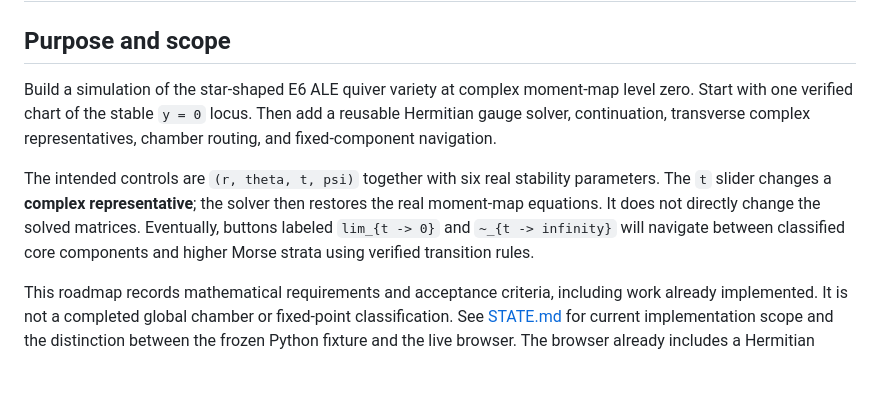
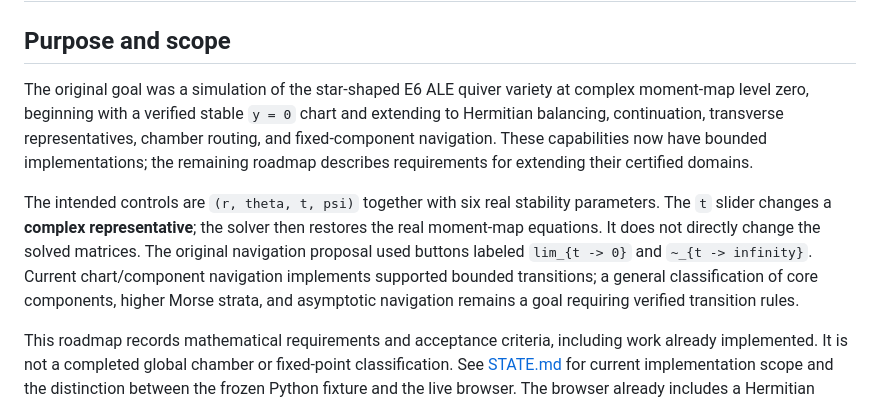
Before and after one commit to aryarose4/ek-nakajima-quiver-varieties, a Markdown page: sim/E6_Quiver_Simulation_Milestones.md, the part around the change. Drawn GitHub-style; blank space fills up the shorter version.

```diff
--- a/sim/E6_Quiver_Simulation_Milestones.md
+++ b/sim/E6_Quiver_Simulation_Milestones.md
@@ -2,9 +2,9 @@
 
 ## Purpose and scope
 
-Build a simulation of the star-shaped E6 ALE quiver variety at complex moment-map level zero. Start with one verified chart of the stable `y = 0` locus. Then add a reusable Hermitian gauge solver, continuation, transverse complex representatives, chamber routing, and fixed-component navigation.
+The original goal was a simulation of the star-shaped E6 ALE quiver variety at complex moment-map level zero, beginning with a verified stable `y = 0` chart and extending to Hermitian balancing, continuation, transverse representatives, chamber routing, and fixed-component navigation. These capabilities now have bounded implementations; the remaining roadmap describes requirements for extending their certified domains.
 
-The intended controls are `(r, theta, t, psi)` together with six real stability parameters. The `t` slider changes a **complex representative**; the solver then restores the real moment-map equations. It does not directly change the solved matrices. Eventually, buttons labeled `lim_{t -> 0}` and `~_{t -> infinity}` will navigate between classified core components and higher Morse strata using verified transition rules.
+The intended controls are `(r, theta, t, psi)` together with six real stability parameters. The `t` slider changes a **complex representative**; the solver then restores the real moment-map equations. It does not directly change the solved matrices. The original navigation proposal used buttons labeled `lim_{t -> 0}` and `~_{t -> infinity}`. Current chart/component navigation implements supported bounded transitions; a general classification of core components, higher Morse strata, and asymptotic navigation remains a goal requiring verified transition rules.
 
 This roadmap records mathematical requirements and acceptance criteria, including
 work already implemented. It is not a completed global chamber or fixed-point
```
Also changed, not shown: sim/STATE.md (+23 -14 lines).
